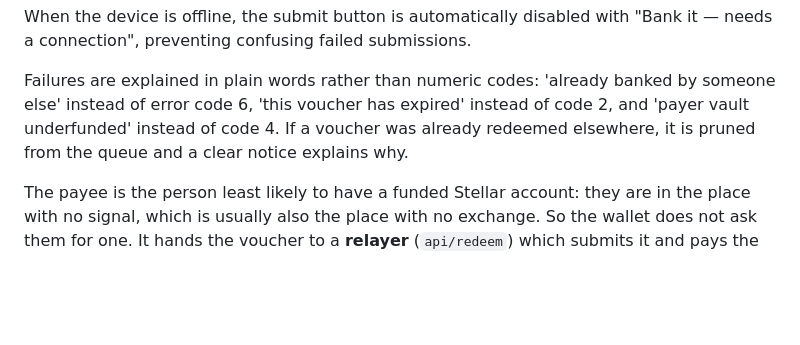
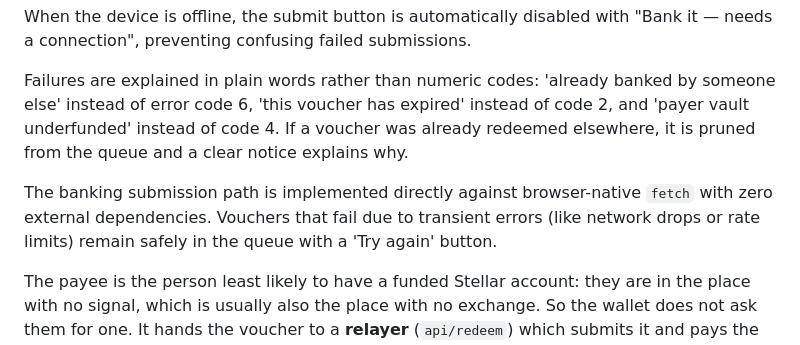
Before and after one commit to lastmile-protocol/lastmile-app, a Markdown page: README.md, the part around the change. GitHub-like rendering; blank space fills up the shorter version.

Commit message:
README: document zero-dependency direct fetch submission
Highlights in README.md that the banking submission path is built directly against
browser-native fetch, avoiding third-party SDK bloat and keeping the wallet under 40KB.

```diff
--- a/README.md
+++ b/README.md
@@ -137,6 +137,10 @@ someone else' instead of error code 6, 'this voucher has expired' instead of cod
 and 'payer vault underfunded' instead of code 4. If a voucher was already redeemed
 elsewhere, it is pruned from the queue and a clear notice explains why.
 
+The banking submission path is implemented directly against browser-native `fetch`
+with zero external dependencies. Vouchers that fail due to transient errors (like network
+drops or rate limits) remain safely in the queue with a 'Try again' button.
+
 The payee is the person least likely to have a funded Stellar account: they are
 in the place with no signal, which is usually also the place with no exchange.
 So the wallet does not ask them for one. It hands the voucher to a **relayer**
```
